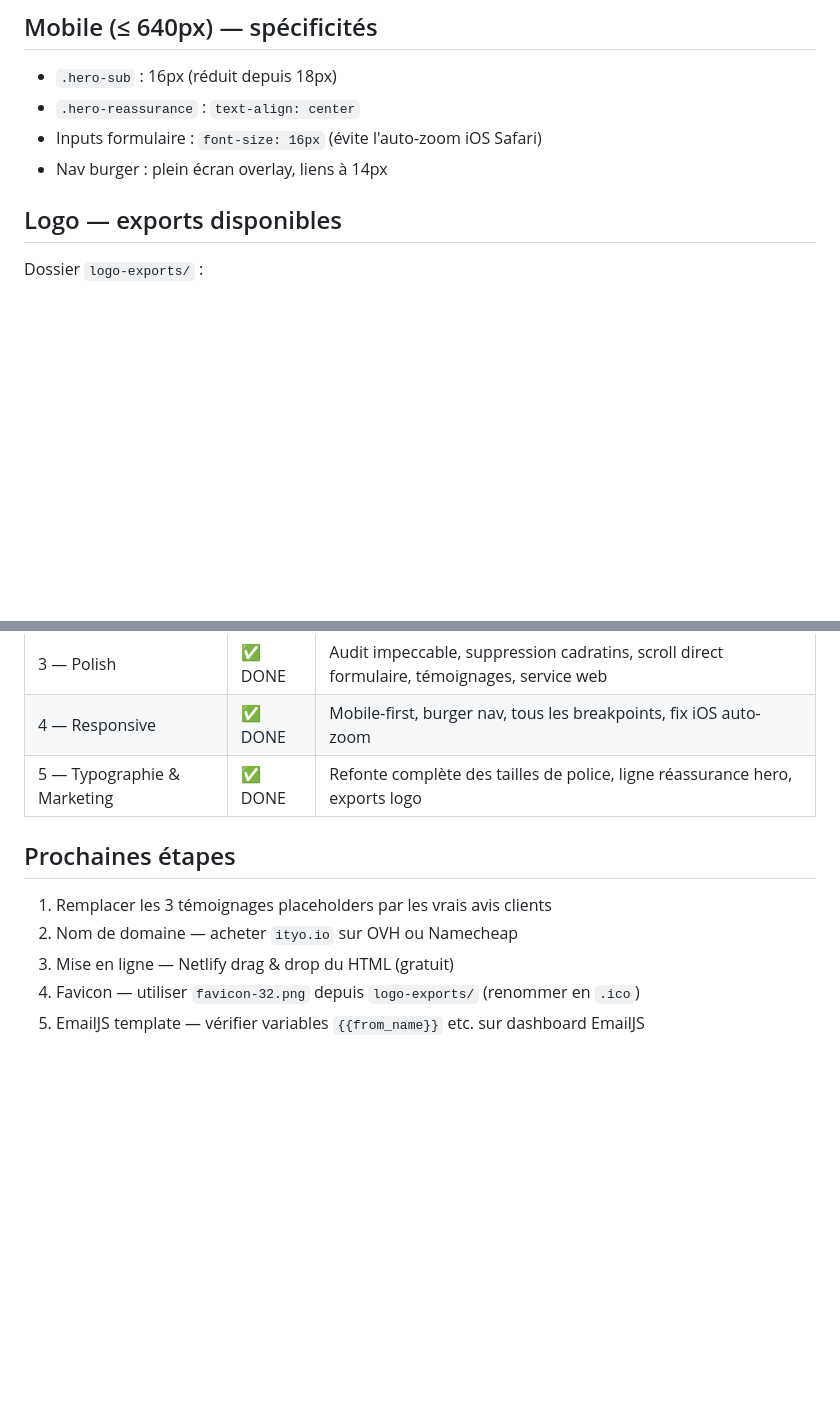
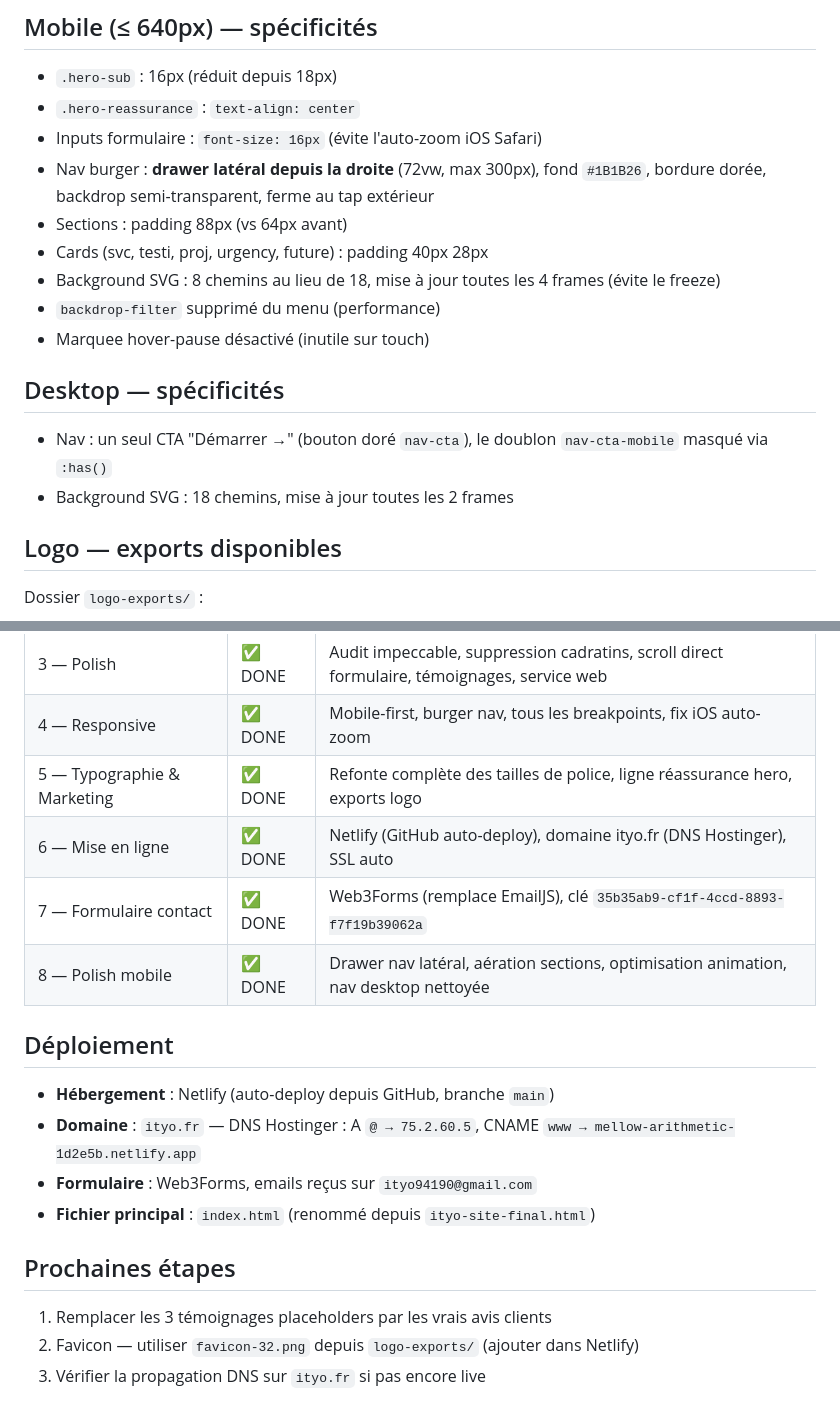
Before and after one commit to Yns941/ITYO---Website, a Markdown page: CLAUDE.md, 2 parts joined by grey strips. Rendered like a GitHub page; blank space fills up the shorter version.

Commit message:
Mise à jour CLAUDE.md — état complet du projet après session
Co-Authored-By: Claude Sonnet 4.6 <noreply@anthropic.com>

```diff
--- a/CLAUDE.md
+++ b/CLAUDE.md
@@ -140,7 +140,17 @@ Variables template : `{{from_name}}`, `{{reply_to}}`, `{{secteur}}`, `{{message}
 - `.hero-sub` : 16px (réduit depuis 18px)
 - `.hero-reassurance` : `text-align: center`
 - Inputs formulaire : `font-size: 16px` (évite l'auto-zoom iOS Safari)
-- Nav burger : plein écran overlay, liens à 14px
+- Nav burger : **drawer latéral depuis la droite** (72vw, max 300px), fond `#1B1B26`, bordure dorée, backdrop semi-transparent, ferme au tap extérieur
+- Sections : padding 88px (vs 64px avant)
+- Cards (svc, testi, proj, urgency, future) : padding 40px 28px
+- Background SVG : 8 chemins au lieu de 18, mise à jour toutes les 4 frames (évite le freeze)
+- `backdrop-filter` supprimé du menu (performance)
+- Marquee hover-pause désactivé (inutile sur touch)
+
+## Desktop — spécificités
+
+- Nav : un seul CTA "Démarrer →" (bouton doré `nav-cta`), le doublon `nav-cta-mobile` masqué via `:has()`
+- Background SVG : 18 chemins, mise à jour toutes les 2 frames
 
 ## Logo — exports disponibles
 
@@ -168,11 +178,19 @@ Dossier `logo-exports/` :
 | 3 — Polish | ✅ DONE | Audit impeccable, suppression cadratins, scroll direct formulaire, témoignages, service web |
 | 4 — Responsive | ✅ DONE | Mobile-first, burger nav, tous les breakpoints, fix iOS auto-zoom |
 | 5 — Typographie & Marketing | ✅ DONE | Refonte complète des tailles de police, ligne réassurance hero, exports logo |
+| 6 — Mise en ligne | ✅ DONE | Netlify (GitHub auto-deploy), domaine ityo.fr (DNS Hostinger), SSL auto |
+| 7 — Formulaire contact | ✅ DONE | Web3Forms (remplace EmailJS), clé `35b35ab9-cf1f-4ccd-8893-f7f19b39062a` |
+| 8 — Polish mobile | ✅ DONE | Drawer nav latéral, aération sections, optimisation animation, nav desktop nettoyée |
+
+## Déploiement
+
+- **Hébergement** : Netlify (auto-deploy depuis GitHub, branche `main`)
+- **Domaine** : `ityo.fr` — DNS Hostinger : A `@ → 75.2.60.5`, CNAME `www → mellow-arithmetic-1d2e5b.netlify.app`
+- **Formulaire** : Web3Forms, emails reçus sur `ityo94190@gmail.com`
+- **Fichier principal** : `index.html` (renommé depuis `ityo-site-final.html`)
 
 ## Prochaines étapes
 
 1. Remplacer les 3 témoignages placeholders par les vrais avis clients
-2. Nom de domaine — acheter `ityo.io` sur OVH ou Namecheap
-3. Mise en ligne — Netlify drag & drop du HTML (gratuit)
-4. Favicon — utiliser `favicon-32.png` depuis `logo-exports/` (renommer en `.ico`)
-5. EmailJS template — vérifier variables `{{from_name}}` etc. sur dashboard EmailJS
+2. Favicon — utiliser `favicon-32.png` depuis `logo-exports/` (ajouter dans Netlify)
+3. Vérifier la propagation DNS sur `ityo.fr` si pas encore live
```
